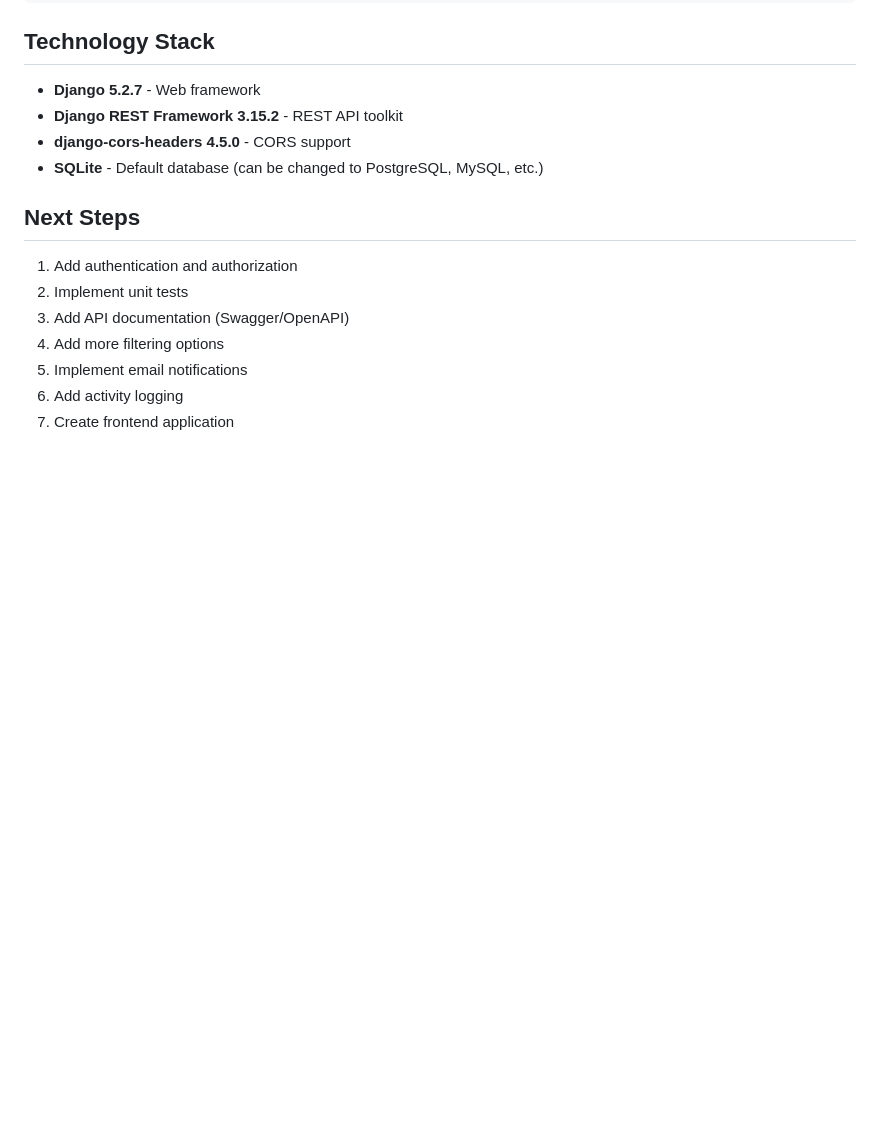
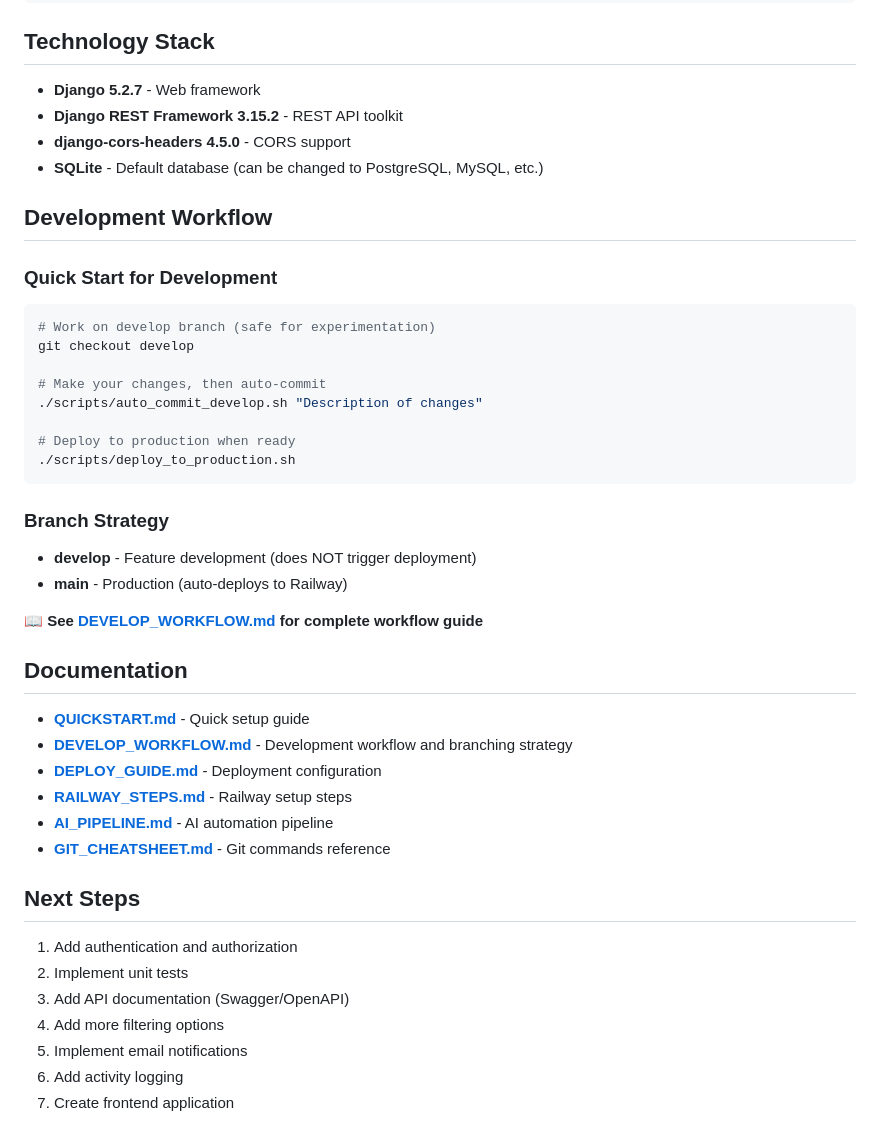
Before and after one commit to davethedev-nz/django-crm-api, a Markdown page: README.md, the part around the change. Rendered like a GitHub page; blank space fills up the shorter version.

Commit message:
docs: Add comprehensive development workflow guide

````diff
--- a/README.md
+++ b/README.md
@@ -147,6 +147,37 @@ python manage.py shell
 - **django-cors-headers 4.5.0** - CORS support
 - **SQLite** - Default database (can be changed to PostgreSQL, MySQL, etc.)
 
+## Development Workflow
+
+### Quick Start for Development
+
+```bash
+# Work on develop branch (safe for experimentation)
+git checkout develop
+
+# Make your changes, then auto-commit
+./scripts/auto_commit_develop.sh "Description of changes"
+
+# Deploy to production when ready
+./scripts/deploy_to_production.sh
+```
+
+### Branch Strategy
+
+- **develop** - Feature development (does NOT trigger deployment)
+- **main** - Production (auto-deploys to Railway)
+
+**📖 See [DEVELOP_WORKFLOW.md](./DEVELOP_WORKFLOW.md) for complete workflow guide**
+
+## Documentation
+
+- **[QUICKSTART.md](./QUICKSTART.md)** - Quick setup guide
+- **[DEVELOP_WORKFLOW.md](./DEVELOP_WORKFLOW.md)** - Development workflow and branching strategy
+- **[DEPLOY_GUIDE.md](./DEPLOY_GUIDE.md)** - Deployment configuration
+- **[RAILWAY_STEPS.md](./RAILWAY_STEPS.md)** - Railway setup steps
+- **[AI_PIPELINE.md](./AI_PIPELINE.md)** - AI automation pipeline
+- **[GIT_CHEATSHEET.md](./GIT_CHEATSHEET.md)** - Git commands reference
+
 ## Next Steps
 
 1. Add authentication and authorization
````
Also changed, not shown: DEVELOP_WORKFLOW.md (added, +314 -0 lines).
